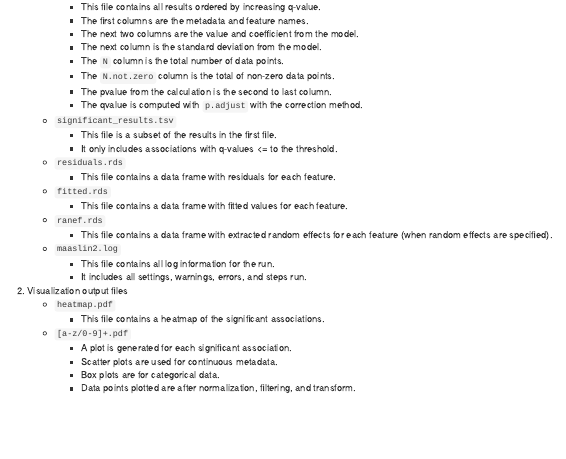
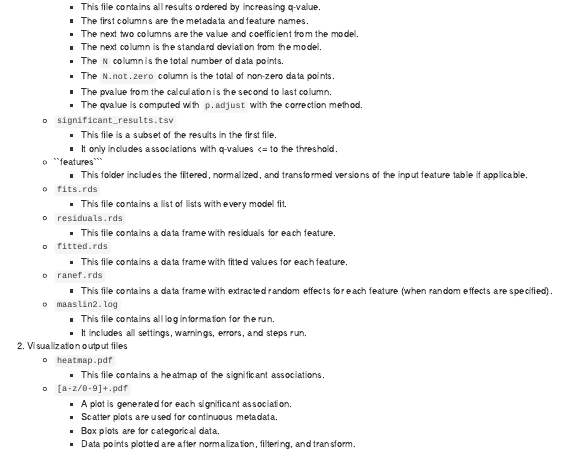
Before and after one commit to biobakery/Maaslin2, an R Markdown document (vignettes/maaslin2.Rmd): the page in a window 1100 px wide, from 1410 px down. Rendered offline with R 4.5, knitr and Pandoc, with nearby package versions; some code elsewhere in the file could not run offline.

Commit message:
docs: update readme to include new outputs

````diff
--- a/vignettes/maaslin2.Rmd
+++ b/vignettes/maaslin2.Rmd
@@ -127,6 +127,10 @@ MaAsLin2 generates two types of output files: data and visualization.
     * ``significant_results.tsv``
         * This file is a subset of the results in the first file.
         * It only includes associations with q-values <= to the threshold.
+    * ``features```
+        * This folder includes the filtered, normalized, and transformed versions of the input feature table if applicable.
+    * ``fits.rds``
+        * This file contains a list of lists with every model fit.
     * ``residuals.rds``
         * This file contains a data frame with residuals for each feature.
     * ``fitted.rds``
````
Also changed, not shown: README.md.
